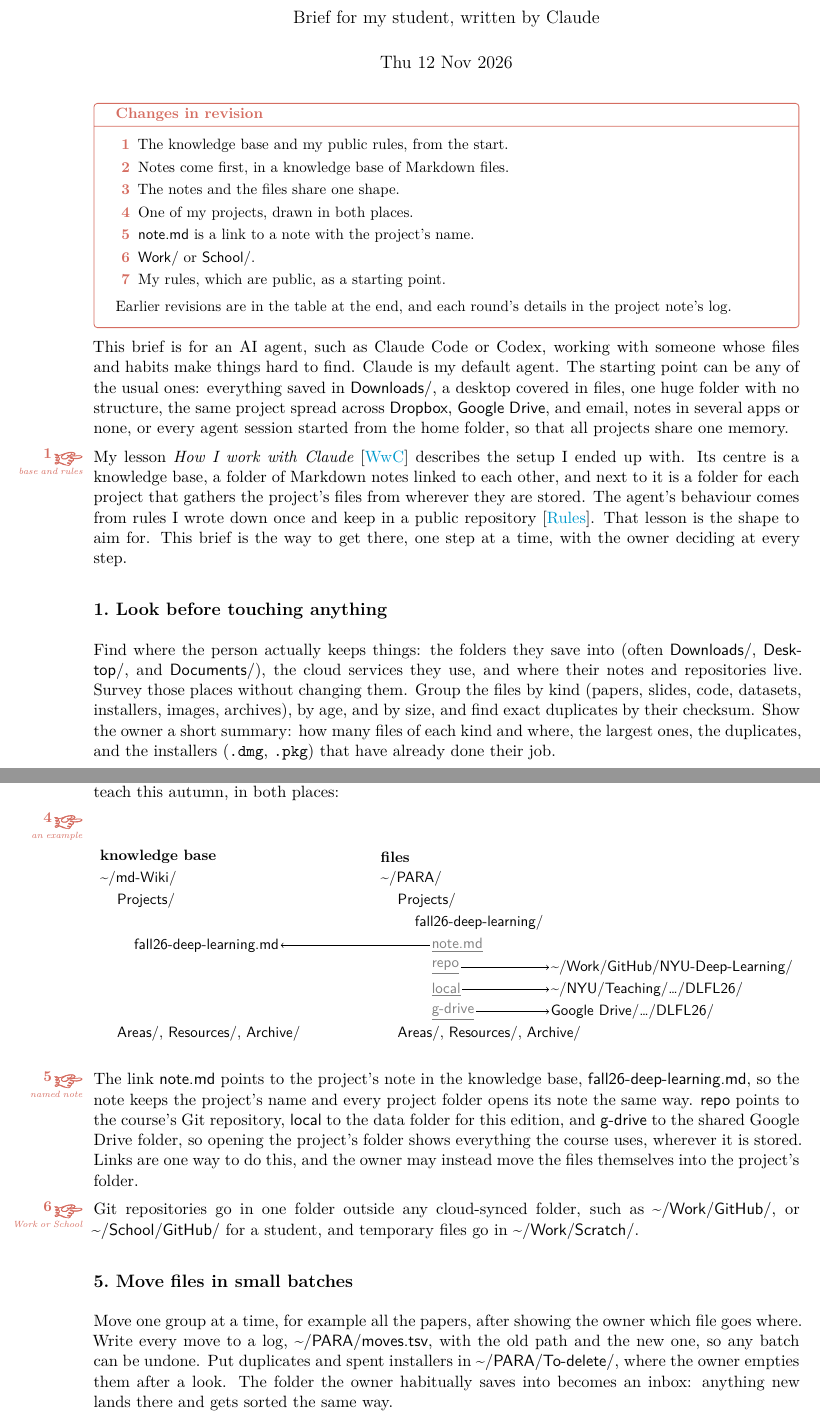
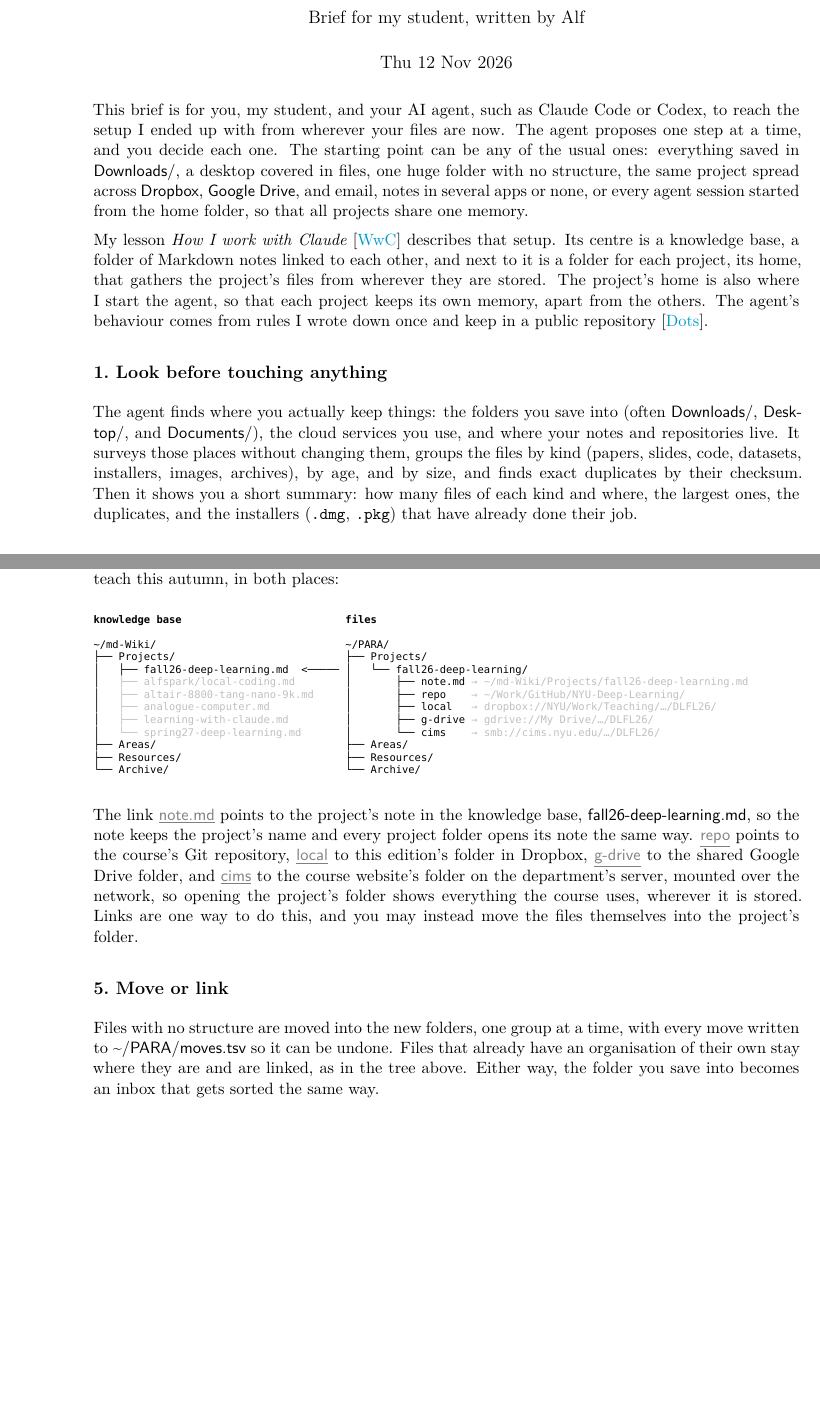
Before and after one commit to Atcold/learning-with-claude, a LaTeX document (working-with-claude/brief.tex): two parts of pages 1 and 2 of 3, joined at a grey line, cut so that both start at the same text, the shorter picture padded with empty space. Compiled offline with XeLaTeX; a missing font is replaced by an installed copy or a similar font.

Commit message:
Brief: written for you and your agent, a tree of both places

```diff
--- a/working-with-claude/brief.tex
+++ b/working-with-claude/brief.tex
@@ -12,6 +12,7 @@
 \usepackage{alfdoc}
 \usepackage{enumitem}
 \usepackage{booktabs}
+\usepackage{fancyvrb}  % the tree keeps its box-drawing characters
 \usepackage{microtype}  % font expansion, so lines full of unbreakable paths keep even spacing
 \usepackage[colorlinks=true]{hyperref}
 
@@ -27,28 +29,22 @@
+\author{Brief for my student, written by Alf}
 \date{Thu 12 Nov 2026}
 
 \begin{document}
 \maketitle
 \vspace{-1.5em}
 
-\begin{changes}
-  \item The knowledge base and my public rules, from the start.
-  \item Notes come first, in a knowledge base of Markdown files.
-  \item The notes and the files share one shape.
-  \item One of my projects, drawn in both places.
-  \item \name{note.md} is a link to a note with the project's name.
-  \item \name{Work/} or \name{School/}.
-  \item My rules, which are public, as a starting point.
-\end{changes}
+% Review: “The brief is for my student and their agent, not for the agent.” “Who cares Claude is my
+% default agent.” “Leads them … the student.” “The student, the student, the student.”
+This brief is for you, my student, and your AI agent, such as Claude Code or Codex, to reach the setup I ended up with from wherever your files are now. The agent proposes one step at a time, and you decide each one. The starting point can be any of the usual ones: everything saved in \name{Downloads/}, a desktop covered in files, one huge folder with no structure, the same project spread across \name{Dropbox}, \name{Google Drive}, and email, notes in several apps or none, or every agent session started from the home folder, so that all projects share one memory.
 
-This brief is for an AI agent, such as Claude Code or Codex, working with someone whose files and habits make things hard to find. Claude is my default agent. The starting point can be any of the usual ones: everything saved in \name{Downloads/}, a desktop covered in files, one huge folder with no structure, the same project spread across \name{Dropbox}, \name{Google Drive}, and email, notes in several apps or none, or every agent session started from the home folder, so that all projects share one memory.
-
-% Review: “You mention note but not the knowledge base. The whole second brain with Markdown files
-% is of paramount importance.” “It doesn't even mention my rules, which are public.”
-\here[base and rules]My lesson \emph{How I work with Claude}~\cite{wwc} describes the setup I ended up with. Its centre is a knowledge base, a folder of Markdown notes linked to each other, and next to it is a folder for each project that gathers the project's files from wherever they are stored. The agent's behaviour comes from rules I wrote down once and keep in a public repository~\cite{rules}. That lesson is the shape to aim for. This brief is the way to get there, one step at a time, with the owner deciding at every step.
+% Review: “The project home is where I start my assistant, for memory hygiene.” “That lesson? Which one?”
+% “We already said that.” “Why are we talking about the setup in two different parts in the same
+% paragraph?” “The first paragraph says exactly the same. Why are we repeating ourselves?”
+My lesson \emph{How I work with Claude}~\cite{wwc} describes that setup. Its centre is a knowledge base, a folder of Markdown notes linked to each other, and next to it is a folder for each project, its home, that gathers the project's files from wherever they are stored. The project's home is also where I start the agent, so that each project keeps its own memory, apart from the others. The agent's behaviour comes from rules I wrote down once and keep in a public repository~\cite{dots}.
 
 \subsection*{1.\ Look before touching anything}
 
-Find where the person actually keeps things: the folders they save into (often \name{Downloads/}, \name{Desktop/}, and \name{Documents/}), the cloud services they use, and where their notes and repositories live. Survey those places without changing them. Group the files by kind (papers, slides, code, datasets, installers, images, archives), by age, and by size, and find exact duplicates by their checksum. Show the owner a short summary: how many files of each kind and where, the largest ones, the duplicates, and the installers (\texttt{.dmg}, \texttt{.pkg}) that have already done their job.
+The agent finds where you actually keep things: the folders you save into (often \name{Downloads/}, \name{Desktop/}, and \name{Documents/}), the cloud services you use, and where your notes and repositories live. It surveys those places without changing them, groups the files by kind (papers, slides, code, datasets, installers, images, archives), by age, and by size, and finds exact duplicates by their checksum. Then it shows you a short summary: how many files of each kind and where, the largest ones, the duplicates, and the installers (\texttt{.dmg}, \texttt{.pkg}) that have already done their job.
 
 \subsection*{2.\ Ask what the work is}
 
@@ -65,45 +60,39 @@ Ask the owner what they are working on now (courses, research projects, applicat
-\here[one shape]The file system mirrors the knowledge base. \name{\home/PARA/} has the same four folders, and a project gets a folder in \name{\home/PARA/Projects/}, with the same name as its note, once it has files of its own: code, data, slides, or recordings. A project's files often live in several places at once, so its folder gathers them under one name as a folder of links. Here is one of my projects, the deep learning course I teach this autumn, in both places:
+The file system mirrors the knowledge base. \name{\home/PARA/} has the same four folders, and a project gets a folder in \name{\home/PARA/Projects/}, with the same name as its note, once it has files of its own: code, data, slides, or recordings. A project's files often live in several places at once, so its folder gathers them under one name as a folder of links. % Review: “The diagram is horrible.” “The ASCII version looks perfect.” “Too big.” “Too bold.” “Why the
+% gap under fall26? You can add other (public) projects, maybe in 25% grey.” “Those links can go 25%
+% as well.” “Local LLM is nicer than codex-ui.” “You can have ~/GoogleDrive.” “Empty line after
+% the header, which can use bold.” “You forgot the link note.md points to!” “Pretend we have a
+% network mounted folder there.” “Analogue.” “Don't change the interline of the code.” “cims →
+% some sort of Samba protocol.” “I wanted to show that stuff is at different locations. That's the
+% whole point of the links.” “Yeah gdrive.” “Same with local? That's Dropbox.”
+Here is one of my projects, the deep learning course I teach this autumn, in both places:
 
-% Review: “It would help so much to have a small example of my own project. A small TikZ diagram
-% would help, to see both systems side by side.”
-\here[an example]\begin{center}
-\begin{tikzpicture}[font=\small, every node/.style={anchor=west, inner sep=1pt}, y=0.52cm]
-  % the knowledge base
-  \node at (0, 0) {\textbf{knowledge base}};
-  \node at (0, -1) {\name{\home/md-Wiki/}};
-  \node at (0.4, -2) {\name{Projects/}};
-  \node (vnote) at (0.8, -4) {\name{fall26-deep-learning.md}};
-  \node at (0.4, -8) {\name{Areas/}, \name{Resources/}, \name{Archive/}};
-  % the files
-  \node at (6.6, 0) {\textbf{files}};
-  \node at (6.6, -1) {\name{\home/PARA/}};
-  \node at (7.0, -2) {\name{Projects/}};
-  \node at (7.4, -3) {\name{fall26-deep-learning/}};
-  \node (note) at (7.8, -4) {\name{\lk{note.md}}};
-  \node (repo) at (7.8, -5) {\name{\lk{repo}}};
-  \node (local) at (7.8, -6) {\name{\lk{local}}};
-  \node (gdrive) at (7.8, -7) {\name{\lk{g-drive}}};
-  \node at (7.0, -8) {\name{Areas/}, \name{Resources/}, \name{Archive/}};
-  % where the links point
-  \node (trepo) at (10.6, -5) {\name{\home/Work/GitHub/NYU-Deep-Learning/}};
-  \node (tlocal) at (10.6, -6) {\name{\home/NYU/Teaching/…/DLFL26/}};
-  \node (tgdrive) at (10.6, -7) {\name{Google Drive/…/DLFL26/}};
-  \draw[->] (note) -- (vnote);
-  \draw[->] (repo) -- (trepo);
-  \draw[->] (local) -- (tlocal);
-  \draw[->] (gdrive) -- (tgdrive);
-\end{tikzpicture}
-\end{center}
+\begin{Verbatim}[fontsize=\fontsize{7}{8.4}, formatcom=\treefont, commandchars=\\\{\}]
+\textbf{knowledge base}                          \textbf{files}
 
-% Review: “note.md in sec 5 has no name. That's a link to the vault project note, which has a name!”
-\here[named note]The link \name{note.md} points to the project's note in the knowledge base, \name{fall26-deep-learning.md}, so the note keeps the project's name and every project folder opens its note the same way. \name{repo} points to the course's Git repository, \name{local} to the data folder for this edition, and \name{g-drive} to the shared Google Drive folder, so opening the project's folder shows everything the course uses, wherever it is stored. Links are one way to do this, and the owner may instead move the files themselves into the project's folder.
+~/md-Wiki/                              ~/PARA/
+├── Projects/                           ├── Projects/
+│   ├── fall26-deep-learning.md  <───── │   └── fall26-deep-learning/
+│   \textcolor{black!25}{├── alfspark/local-coding.md}        │       ├── note.md \textcolor{black!25}{→ ~/md-Wiki/Projects/fall26-deep-learning.md}
+│   \textcolor{black!25}{├── altair-8800-tang-nano-9k.md}     │       ├── repo    \textcolor{black!25}{→ ~/Work/GitHub/NYU-Deep-Learning/}
+│   \textcolor{black!25}{├── analogue-computer.md}            │       ├── local   \textcolor{black!25}{→ dropbox://NYU/Work/Teaching/…/DLFL26/}
+│   \textcolor{black!25}{├── learning-with-claude.md}         │       ├── g-drive \textcolor{black!25}{→ gdrive://My Drive/…/DLFL26/}
+│   \textcolor{black!25}{└── spring27-deep-learning.md}       │       └── cims    \textcolor{black!25}{→ smb://cims.nyu.edu/…/DLFL26/}
+├── Areas/                              ├── Areas/
+├── Resources/                          ├── Resources/
+└── Archive/                            └── Archive/
+\end{Verbatim}
 
-% Review: “Work or School (since they are students).”
-\here[Work or School]Git repositories go in one folder outside any cloud-synced folder, such as \name{\home/Work\slash GitHub/}, or \name{\home/School\slash GitHub/} for a student, and temporary files go in \name{\home/Work\slash Scratch/}.
+% Review: “Links have an underline. Underlines go in the prose, not in the code output.”
+% “local description is wrong.” “Pretend we have a network mounted folder there.”
+The link \name{\lk{note.md}} points to the project's note in the knowledge base, \name{fall26-deep-learning.md}, so the note keeps the project's name and every project folder opens its note the same way. \name{\lk{repo}} points to the course's Git repository, \name{\lk{local}} to this edition's folder in Dropbox, \name{\lk{g-drive}} to the shared Google Drive folder, and \name{\lk{cims}} to the course website's folder on the department's server, mounted over the network, so opening the project's folder shows everything the course uses, wherever it is stored. % Review: “Git repos go… that's for me. They can move anything wherever they want.”
+Links are one way to do this, and you may instead move the files themselves into the project's folder.
 
-\subsection*{5.\ Move files in small batches}
+\subsection*{5.\ Move or link}
 
-Move one group at a time, for example all the papers, after showing the owner which file goes where. Write every move to a log, \name{\home/PARA\slash moves.tsv}, with the old path and the new one, so any batch can be undone. Put duplicates and spent installers in \name{\home/PARA\slash To-delete/}, where the owner empties them after a look. The folder the owner habitually saves into becomes an inbox: anything new lands there and gets sorted the same way.
+% Review: “If starting from no structure, then yes. If starting from my older structure, then suggest
+% the link approach.” “I wouldn't stress Downloads, since their starting situation may differ.”
+% “It's as simple as 3 words: move or link.”
+Files with no structure are moved into the new folders, one group at a time, with every move written to \name{\home/PARA\slash moves.tsv} so it can be undone. Files that already have an organisation of their own stay where they are and are linked, as in the tree above. Either way, the folder you save into becomes an inbox that gets sorted the same way.
 
 \subsection*{6.\ Work from the project's home, with written rules}
 
```
Also changed, not shown: working-with-claude/brief.tex (24 more changed lines).
